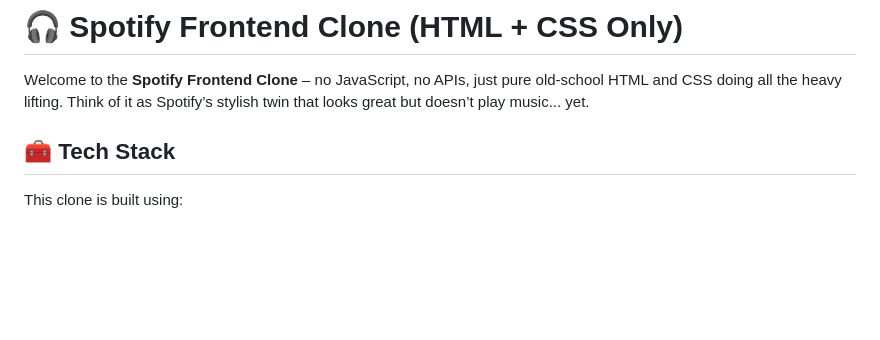
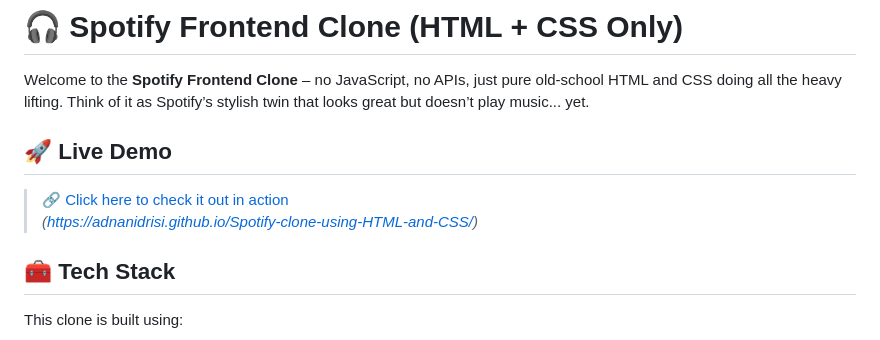
Before and after one commit to AdnanIdrisi/Spotify-clone-using-HTML-and-CSS, a Markdown page: README.md, the part around the change. Rendered like a GitHub page; blank space fills up the shorter version.

```diff
--- a/README.md
+++ b/README.md
@@ -2,6 +2,10 @@
 
 Welcome to the **Spotify Frontend Clone** – no JavaScript, no APIs, just pure old-school HTML and CSS doing all the heavy lifting. Think of it as Spotify’s stylish twin that looks great but doesn’t play music... yet.
 
+## 🚀 Live Demo
+
+> [🔗 Click here to check it out in action](#)
+*(https://adnanidrisi.github.io/Spotify-clone-using-HTML-and-CSS/)*
 
 ## 🧰 Tech Stack
 
```
Also changed, not shown: screenshot/Screenshot 1.png (added), screenshot/Screenshot 2.png (added), screenshot/Screenshot 3.png (added), screenshot/Screenshot 4.png (added).
